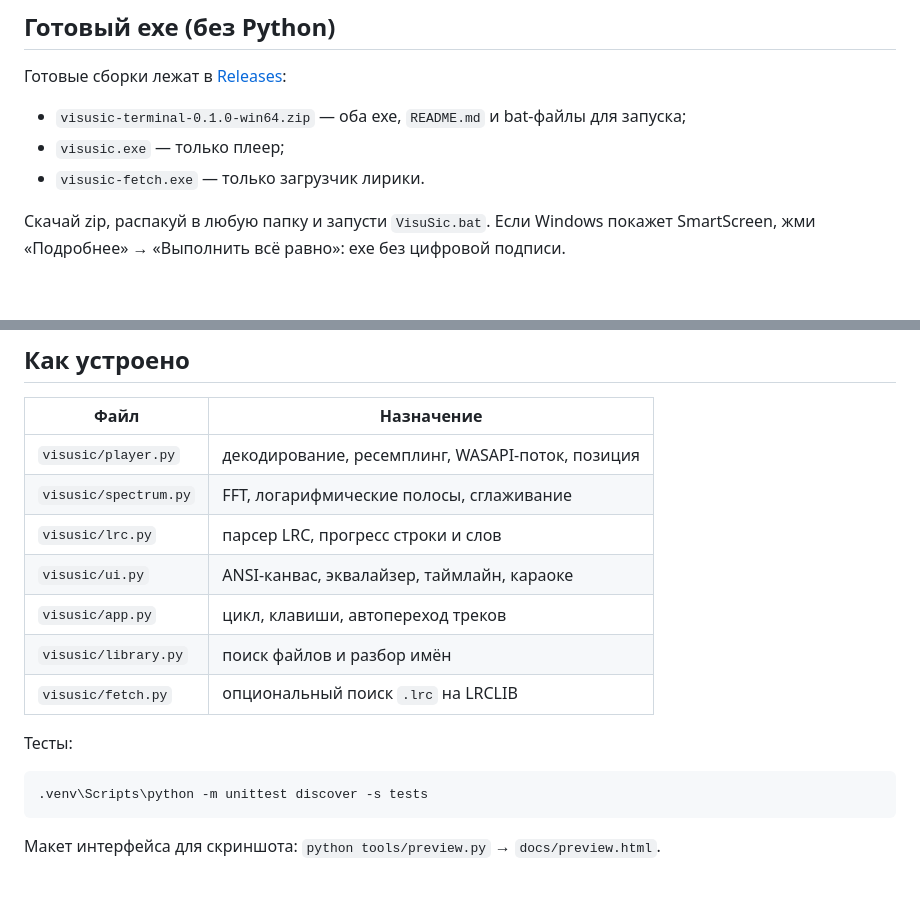
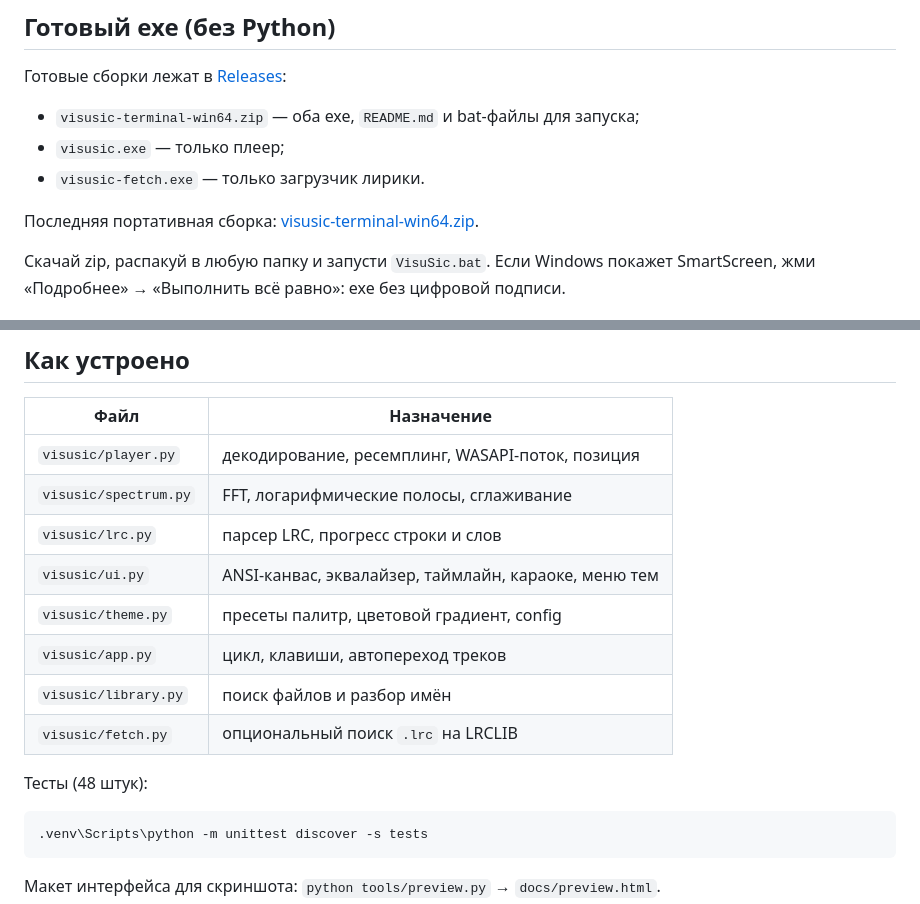
Before and after one commit to Donya-12/visusic-terminal, a Markdown page: README.md, 2 parts joined by grey strips. Rendered like a GitHub page; blank space fills up the shorter version.

````diff
--- a/README.md
+++ b/README.md
@@ -16,10 +16,12 @@
 
 Готовые сборки лежат в [Releases](https://github.com/Donya-12/visusic-terminal/releases):
 
-- `visusic-terminal-0.1.0-win64.zip` — оба exe, `README.md` и bat-файлы для
+- `visusic-terminal-win64.zip` — оба exe, `README.md` и bat-файлы для
   запуска;
 - `visusic.exe` — только плеер;
 - `visusic-fetch.exe` — только загрузчик лирики.
+
+Последняя портативная сборка: [visusic-terminal-win64.zip](https://github.com/Donya-12/visusic-terminal/releases/latest/download/visusic-terminal-win64.zip).
 
 Скачай zip, распакуй в любую папку и запусти `VisuSic.bat`. Если Windows
 покажет SmartScreen, жми «Подробнее» → «Выполнить всё равно»: exe без цифровой
@@ -169,12 +199,13 @@ fetch-lyrics.bat "C:\Music" --overwrite        :: перезаписать ст
 | `visusic/player.py` | декодирование, ресемплинг, WASAPI-поток, позиция |
 | `visusic/spectrum.py` | FFT, логарифмические полосы, сглаживание |
 | `visusic/lrc.py` | парсер LRC, прогресс строки и слов |
-| `visusic/ui.py` | ANSI-канвас, эквалайзер, таймлайн, караоке |
+| `visusic/ui.py` | ANSI-канвас, эквалайзер, таймлайн, караоке, меню тем |
+| `visusic/theme.py` | пресеты палитр, цветовой градиент, config |
 | `visusic/app.py` | цикл, клавиши, автопереход треков |
 | `visusic/library.py` | поиск файлов и разбор имён |
 | `visusic/fetch.py` | опциональный поиск `.lrc` на LRCLIB |
 
-Тесты:
+Тесты (48 штук):
 
 ```bat
 .venv\Scripts\python -m unittest discover -s tests
````
Also changed, not shown: other parts of README.md (+30 -2 lines), docs/themes.png (added), 10 other files.
